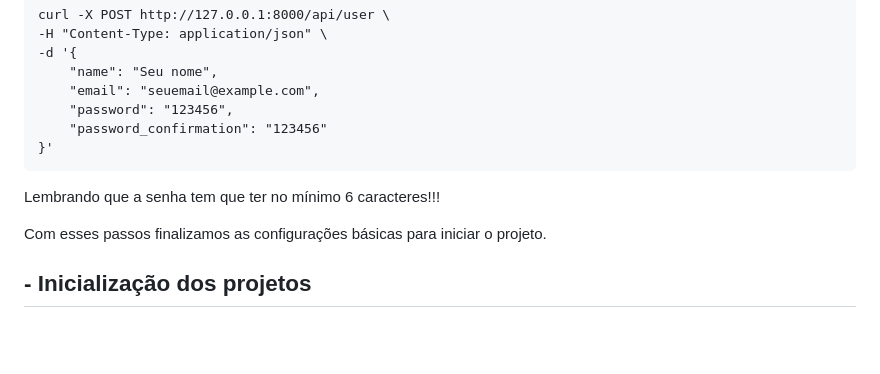
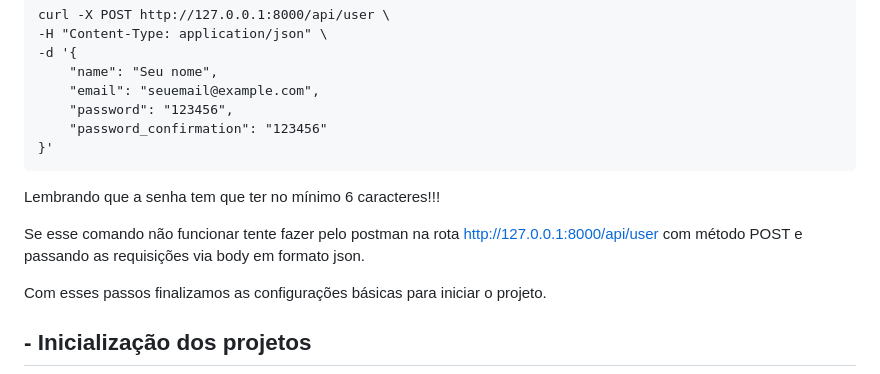
Before and after one commit to tossato/FIAP, a Markdown page: README.md, the part around the change. GitHub-like rendering; blank space fills up the shorter version.

```diff
--- a/README.md
+++ b/README.md
@@ -69,6 +69,8 @@ curl -X POST http://127.0.0.1:8000/api/user \
 
 Lembrando que a senha tem que ter no mínimo 6 caracteres!!!
 
+Se esse comando não funcionar tente fazer pelo postman na rota http://127.0.0.1:8000/api/user com método POST e passando as requisições via body em formato json.
+
 Com esses passos finalizamos as configurações básicas para iniciar o projeto.
 
 ## - Inicialização dos projetos
```
